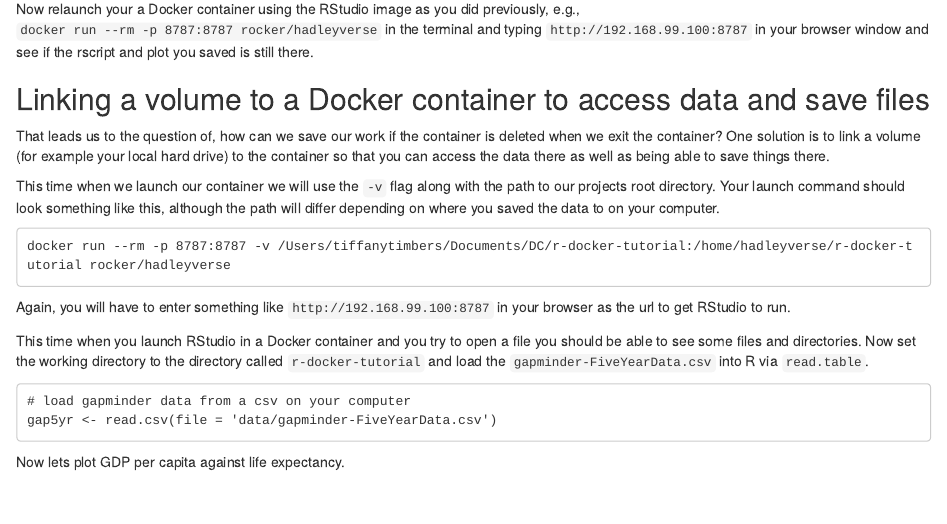
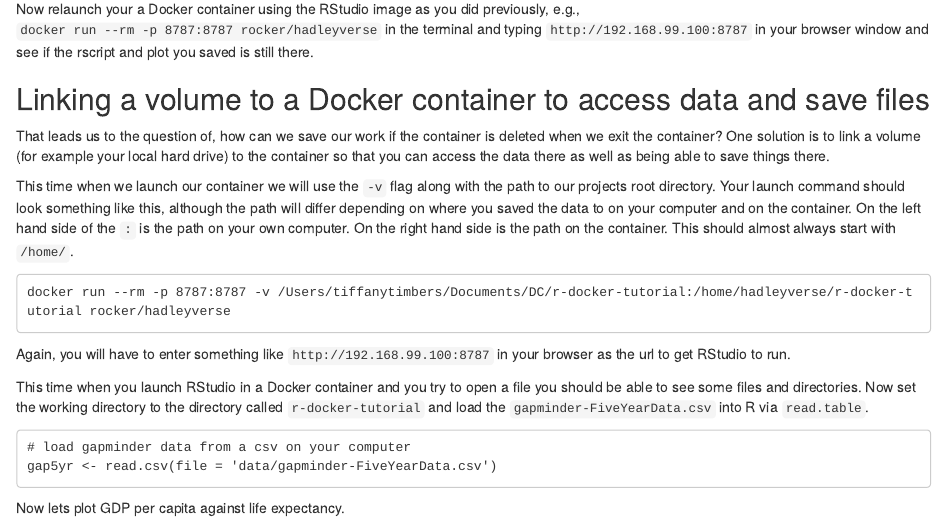
Before and after one commit to jsta/r-docker-tutorial, an R Markdown document (02-Launching-Docker.Rmd): the page in a window 1100 px wide, from 2080 px down. Rendered offline with R 4.5, knitr and Pandoc, with nearby package versions; drawn as R Markdown's standard HTML page in place of the format the file asks for.

Commit message:
explanation path

```diff
--- a/02-Launching-Docker.Rmd
+++ b/02-Launching-Docker.Rmd
@@ -108,5 +108,7 @@ Now relaunch your a Docker container using the RStudio image as you did previous
 
 That leads us to the question of, how can we save our work if the container is deleted when we exit the container? One solution is to link a volume (for example your local hard drive) to the container so that you can access the data there as well as being able to save things there.
 
-This time when we launch our container we will use the `-v` flag along with the path to our projects root directory. Your launch command should look something like this, although the path will differ depending on where you saved the data to on your computer.
+This time when we launch our container we will use the `-v` flag along with the path to our projects root directory. Your launch command should look something like this, although the path will differ depending on where you saved the data to on your computer and on the container. On the left hand side of the `:` is the path
+on your own computer. On the right hand side is the path on the container. This
+should almost always start with `/home/`.
 
```
Also changed, not shown: 02-Launching-Docker.html, 02-Launching-Docker.Rmd (1 more changed lines).
